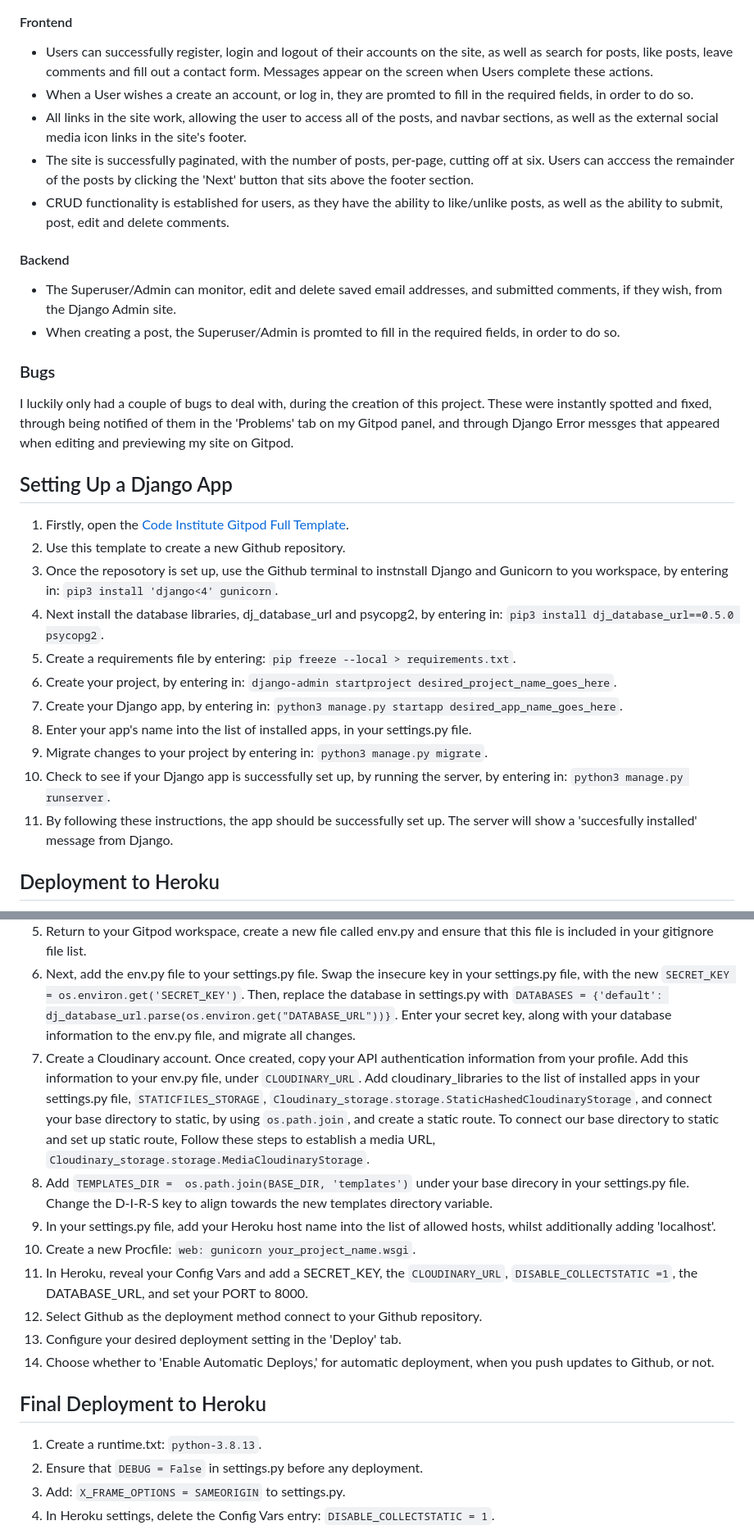
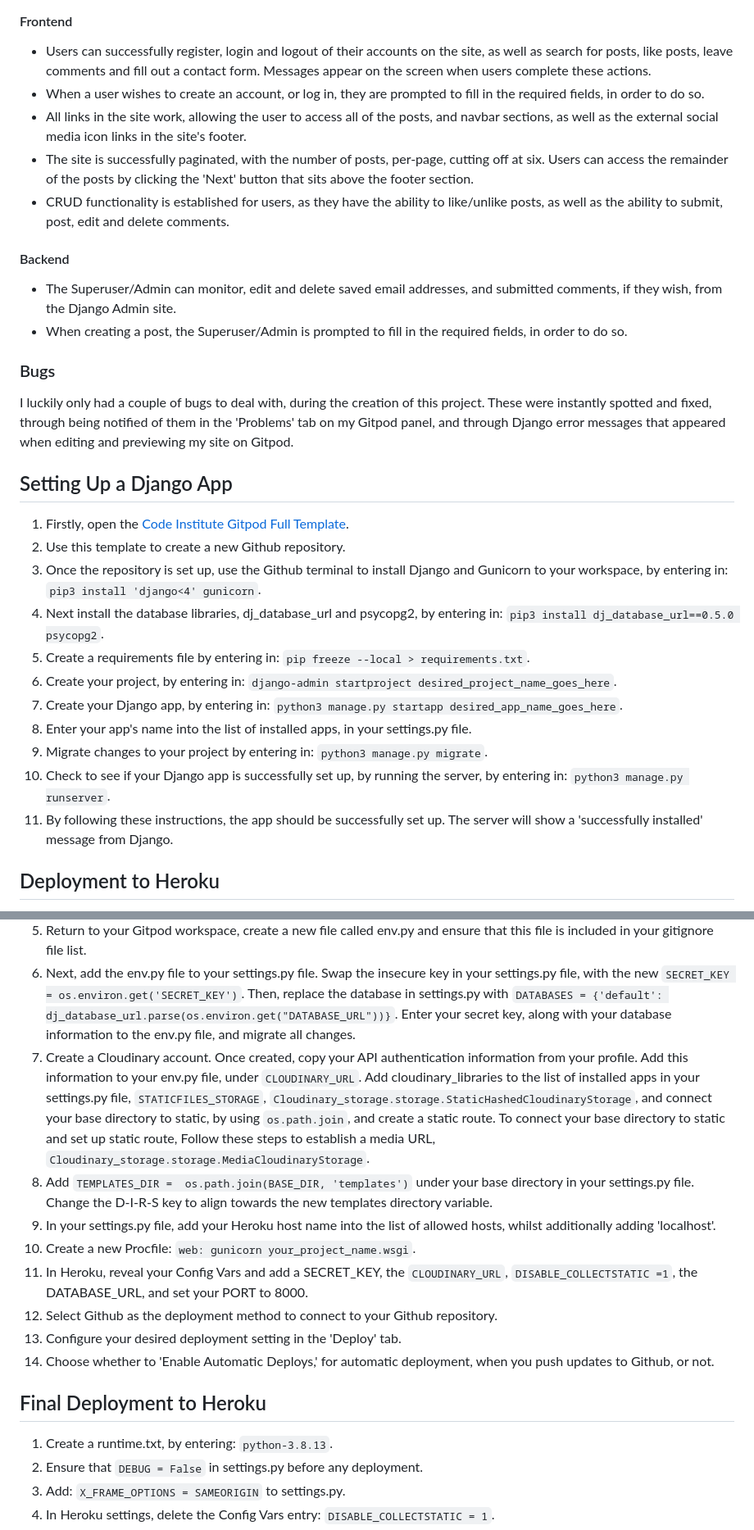
Before and after one commit to CathalSweeney6/thefjordblog, a Markdown page: README.md, 2 parts joined by grey strips. Shown at 82% size. GitHub-like rendering.

Commit message:
Complete readme

```diff
--- a/README.md
+++ b/README.md
@@ -322,34 +322,34 @@ My site includes one block of JavaScript, that times out pop-up messages, such a
 
 #### Frontend
 
-* Users can successfully register, login and logout of their accounts on the site, as well as search for posts, like posts, leave comments and fill out a contact form.  Messages appear on the screen when Users complete these actions.
-* When a User wishes a create an account, or log in, they are promted to fill in the required fields, in order to do so.
+* Users can successfully register, login and logout of their accounts on the site, as well as search for posts, like posts, leave comments and fill out a contact form.  Messages appear on the screen when users complete these actions.
+* When a user wishes to create an account, or log in, they are prompted to fill in the required fields, in order to do so.
 * All links in the site work, allowing the user to access all of the posts, and navbar sections, as well as the external social media icon links in the site's footer.
-* The site is successfully paginated, with the number of posts, per-page, cutting off at six. Users can acccess the remainder of the posts by clicking the 'Next' button that sits above the footer section.
+* The site is successfully paginated, with the number of posts, per-page, cutting off at six. Users can access the remainder of the posts by clicking the 'Next' button that sits above the footer section.
 * CRUD functionality is established for users, as they have the ability to like/unlike posts, as well as the ability to submit, post, edit and delete comments.
 
 #### Backend
 
 * The Superuser/Admin can monitor, edit and delete saved email addresses, and submitted comments, if they wish, from the Django Admin site.
-* When creating a post, the Superuser/Admin is promted to fill in the required fields, in order to do so.
+* When creating a post, the Superuser/Admin is prompted to fill in the required fields, in order to do so.
 
 ### Bugs
 
-I luckily only had a couple of bugs to deal with, during the creation of this project. These were instantly spotted and fixed, through being notified of them in the 'Problems' tab on my Gitpod panel, and through Django Error messges that appeared when editing and previewing my site on Gitpod.
+I luckily only had a couple of bugs to deal with, during the creation of this project. These were instantly spotted and fixed, through being notified of them in the 'Problems' tab on my Gitpod panel, and through Django error messages that appeared when editing and previewing my site on Gitpod.
 
 ## Setting Up a Django App
 
 1. Firstly, open the [Code Institute Gitpod Full Template](https://github.com/Code-Institute-Org/gitpod-full-template).
 2. Use this template to create a new Github repository.
-3. Once the reposotory is set up, use the Github terminal to instnstall Django and Gunicorn to you workspace, by entering in: `pip3 install 'django<4' gunicorn`.
+3. Once the repository is set up, use the Github terminal to install Django and Gunicorn to your workspace, by entering in: `pip3 install 'django<4' gunicorn`.
 4. Next install the database libraries, dj_database_url and psycopg2, by entering in: `pip3 install dj_database_url==0.5.0 psycopg2`.
-5. Create a requirements file by entering: `pip freeze --local > requirements.txt`.
+5. Create a requirements file by entering in: `pip freeze --local > requirements.txt`.
 6. Create your project, by entering in: `django-admin startproject desired_project_name_goes_here`.
 7. Create your Django app, by entering in: `python3 manage.py startapp desired_app_name_goes_here`.
 8. Enter your app's name into the list of installed apps, in your settings.py file.
 9. Migrate changes to your project by entering in: `python3 manage.py migrate`.
 10. Check to see if your Django app is successfully set up, by running the server, by entering in: `python3 manage.py runserver`.
-11. By following these instructions, the app should be successfully set up. The server will show a 'succesfully installed' message from Django.
+11. By following these instructions, the app should be successfully set up. The server will show a 'successfully installed' message from Django.
 
 ## Deployment to Heroku
 
@@ -359,18 +359,18 @@ I luckily only had a couple of bugs to deal with, during the creation of this pr
 4. Copy your database URL from your ElephantSQL dashboard.
 5. Return to your Gitpod workspace, create a new file called env.py and ensure that this file is included in your gitignore file list.
 6. Next, add the env.py file to your settings.py file. Swap the insecure key in your settings.py file, with the new `SECRET_KEY = os.environ.get('SECRET_KEY')`. Then, replace the database in settings.py with `DATABASES = {'default': dj_database_url.parse(os.environ.get("DATABASE_URL"))}`. Enter your secret key, along with your database information to the env.py file, and migrate all changes.
-7. Create a Cloudinary account. Once created, copy your API authentication information from your profile.  Add this information to your env.py file, under `CLOUDINARY_URL`. Add cloudinary_libraries to the list of installed apps in your settings.py file, `STATICFILES_STORAGE`, `Cloudinary_storage.storage.StaticHashedCloudinaryStorage`, and connect your base directory to static, by using `os.path.join`, and create a static route.  To connect our base directory to static and set up static route, Follow these steps to establish a media URL,  `Cloudinary_storage.storage.MediaCloudinaryStorage`.
-8. Add `TEMPLATES_DIR =  os.path.join(BASE_DIR, 'templates')` under your base direcory in your settings.py file. Change the D-I-R-S key to align towards the new templates directory variable.
+7. Create a Cloudinary account. Once created, copy your API authentication information from your profile.  Add this information to your env.py file, under `CLOUDINARY_URL`. Add cloudinary_libraries to the list of installed apps in your settings.py file, `STATICFILES_STORAGE`, `Cloudinary_storage.storage.StaticHashedCloudinaryStorage`, and connect your base directory to static, by using `os.path.join`, and create a static route.  To connect your base directory to static and set up static route, Follow these steps to establish a media URL,  `Cloudinary_storage.storage.MediaCloudinaryStorage`.
+8. Add `TEMPLATES_DIR =  os.path.join(BASE_DIR, 'templates')` under your base directory in your settings.py file. Change the D-I-R-S key to align towards the new templates directory variable.
 9. In your settings.py file, add your Heroku host name into the list of allowed hosts, whilst additionally adding 'localhost'.
 10. Create a new Procfile: `web: gunicorn your_project_name.wsgi`.
 11. In Heroku, reveal your Config Vars and add a SECRET_KEY, the `CLOUDINARY_URL`, `DISABLE_COLLECTSTATIC =1`, the DATABASE_URL, and set your PORT to 8000.
-12. Select Github as the deployment method connect to your Github repository.
+12. Select Github as the deployment method to connect to your Github repository.
 13. Configure your desired deployment setting in the 'Deploy' tab.
 15. Choose whether to 'Enable Automatic Deploys,' for automatic deployment, when you push updates to Github, or not.
 
 ## Final Deployment to Heroku
 
-1. Create a runtime.txt: `python-3.8.13`.
+1. Create a runtime.txt, by entering: `python-3.8.13`.
 2. Ensure that  `DEBUG = False` in settings.py before any deployment.
 3. Add: `X_FRAME_OPTIONS = SAMEORIGIN` to settings.py.
 4. In Heroku settings, delete the Config Vars entry: `DISABLE_COLLECTSTATIC = 1`.
```
Also changed, not shown: other parts of README.md (+8 -8 lines).
